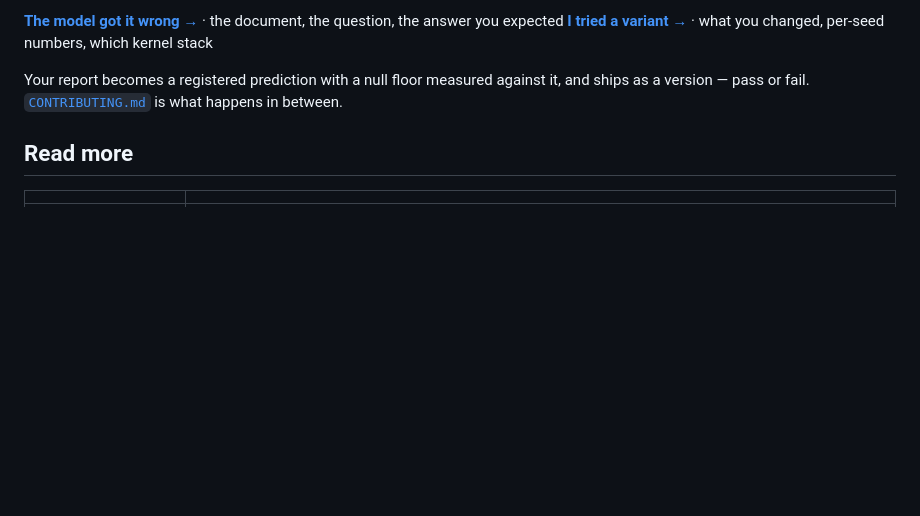
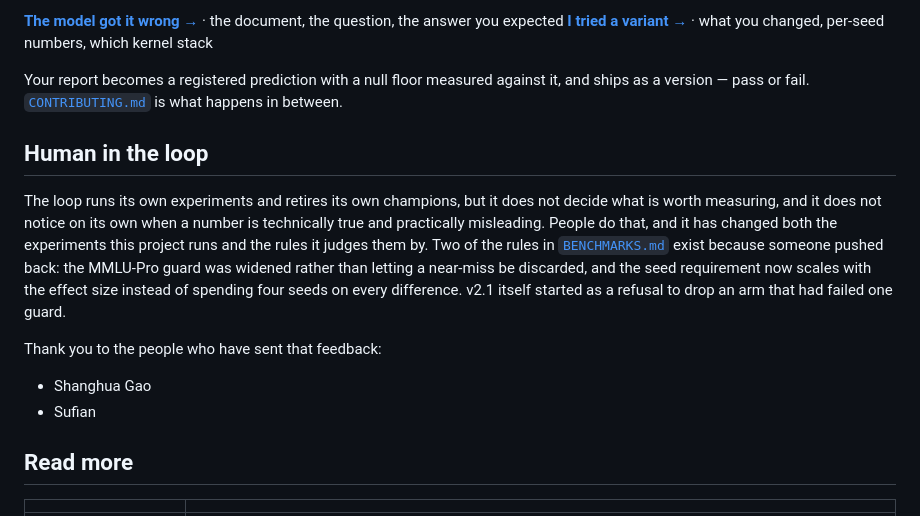
Before and after one commit to Shanghua-Gao/RSI-Jev, a Markdown page: README.md, the part around the change. GitHub-like rendering; blank space fills up the shorter version.

Commit message:
README: a section for the people the loop cannot replace
The loop proposes, runs and kills its own experiments, but it does not decide
what is worth measuring, and it does not notice when a number is technically
true and practically misleading. Two of the rules in BENCHMARKS.md exist because
someone pushed back, and v2.1 exists because someone refused to let an arm that
failed one guard be discarded. That is worth naming on the front page, next to
the invitation to send more of it.

Co-Authored-By: AutoScientists (https://shgao.site)

```diff
--- a/README.md
+++ b/README.md
@@ -154,6 +154,22 @@ deletes a branch nobody has to pay for again.
 Your report becomes a registered prediction with a null floor measured against it, and ships as
 a version — pass or fail. [`CONTRIBUTING.md`](CONTRIBUTING.md) is what happens in between.
 
+## Human in the loop
+
+The loop runs its own experiments and retires its own champions, but it does not decide what is
+worth measuring, and it does not notice on its own when a number is technically true and
+practically misleading. People do that, and it has changed both the experiments this project
+runs and the rules it judges them by. Two of the rules in
+[`BENCHMARKS.md`](BENCHMARKS.md#how-a-result-becomes-a-result) exist because someone pushed
+back: the MMLU-Pro guard was widened rather than letting a near-miss be discarded, and the seed
+requirement now scales with the effect size instead of spending four seeds on every difference.
+v2.1 itself started as a refusal to drop an arm that had failed one guard.
+
+Thank you to the people who have sent that feedback:
+
+- Shanghua Gao
+- Sufian
+
 ## Read more
 
 | | |
```
